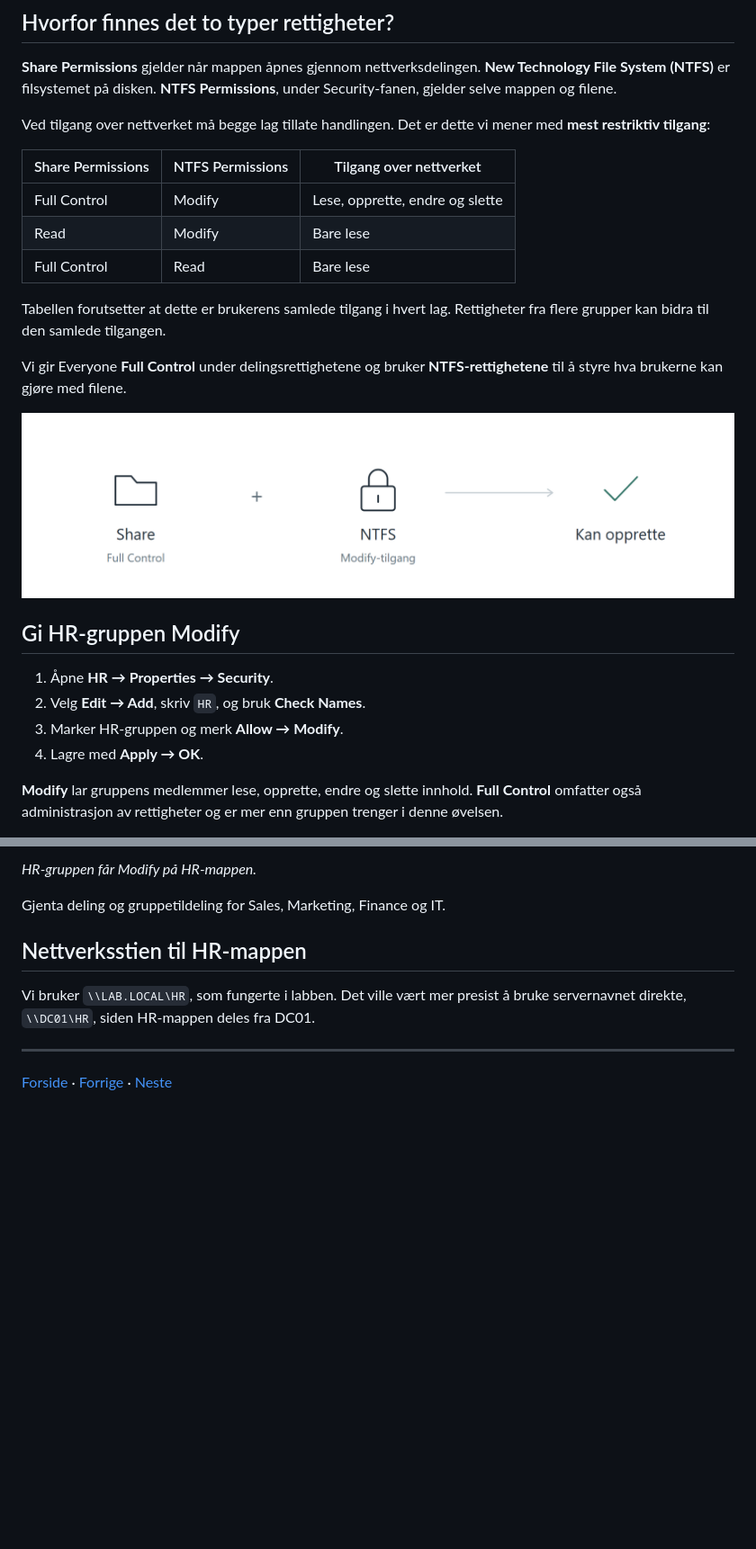
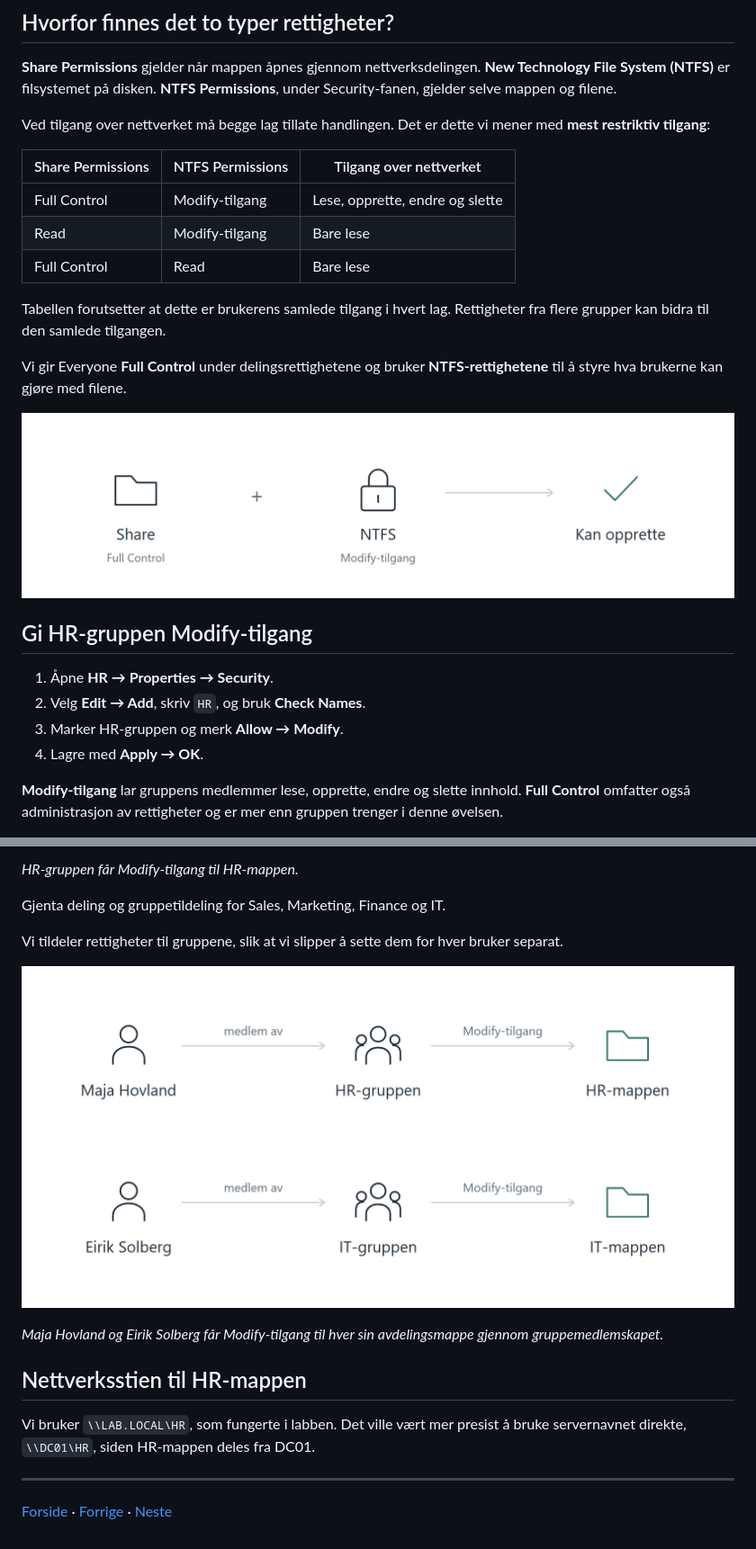
Before and after one commit to jacwahh/it-support-homelab, a Markdown page: docs/05-delte-mapper.md, 2 parts joined by grey strips. Shown at 90% size. Drawn GitHub-style; blank space fills up the shorter version.

Commit message:
Presenter medlemskap før mapper og Modify-tilgang

```diff
--- a/docs/05-delte-mapper.md
+++ b/docs/05-delte-mapper.md
@@ -55,8 +55,8 @@ Ved tilgang over nettverket må begge lag tillate handlingen. Det er dette vi me
 
 | Share Permissions | NTFS Permissions | Tilgang over nettverket |
 | --- | --- | --- |
-| Full Control | Modify | Lese, opprette, endre og slette |
-| Read | Modify | Bare lese |
+| Full Control | Modify-tilgang | Lese, opprette, endre og slette |
+| Read | Modify-tilgang | Bare lese |
 | Full Control | Read | Bare lese |
 
 Tabellen forutsetter at dette er brukerens samlede tilgang i hvert lag. Rettigheter fra flere grupper kan bidra til den samlede tilgangen.
@@ -67,11 +67,11 @@ Vi gir Everyone **Full Control** under delingsrettighetene og bruker **NTFS-rett
 
-## Gi HR-gruppen Modify
+## Gi HR-gruppen Modify-tilgang
 
 1. Åpne **HR → Properties → Security**.
 2. Velg **Edit → Add**, skriv `HR`, og bruk **Check Names**.
 3. Marker HR-gruppen og merk **Allow → Modify**.
 4. Lagre med **Apply → OK**.
 
-**Modify** lar gruppens medlemmer lese, opprette, endre og slette innhold. **Full Control** omfatter også administrasjon av rettigheter og er mer enn gruppen trenger i denne øvelsen.
+**Modify-tilgang** lar gruppens medlemmer lese, opprette, endre og slette innhold. **Full Control** omfatter også administrasjon av rettigheter og er mer enn gruppen trenger i denne øvelsen.
 
 
@@ -79,8 +79,14 @@ Vi gir Everyone **Full Control** under delingsrettighetene og bruker **NTFS-rett
 
-*HR-gruppen får Modify på HR-mappen.*
+*HR-gruppen får Modify-tilgang til HR-mappen.*
 
 
 Gjenta deling og gruppetildeling for Sales, Marketing, Finance og IT.
+
+Vi tildeler rettigheter til gruppene, slik at vi slipper å sette dem for hver bruker separat.
+
+![Maja Hovland og Eirik Solberg får Modify-tilgang til hver sin avdelingsmappe gjennom gruppemedlemskapet.](../images/diagrams/gruppetilgang.png)
+
+*Maja Hovland og Eirik Solberg får Modify-tilgang til hver sin avdelingsmappe gjennom gruppemedlemskapet.*
 
 
 ## Nettverksstien til HR-mappen
```
Also changed, not shown: other parts of docs/05-delte-mapper.md (+2 -2 lines), docs/04-brukere-grupper-ou.md (+2 -4 lines).
